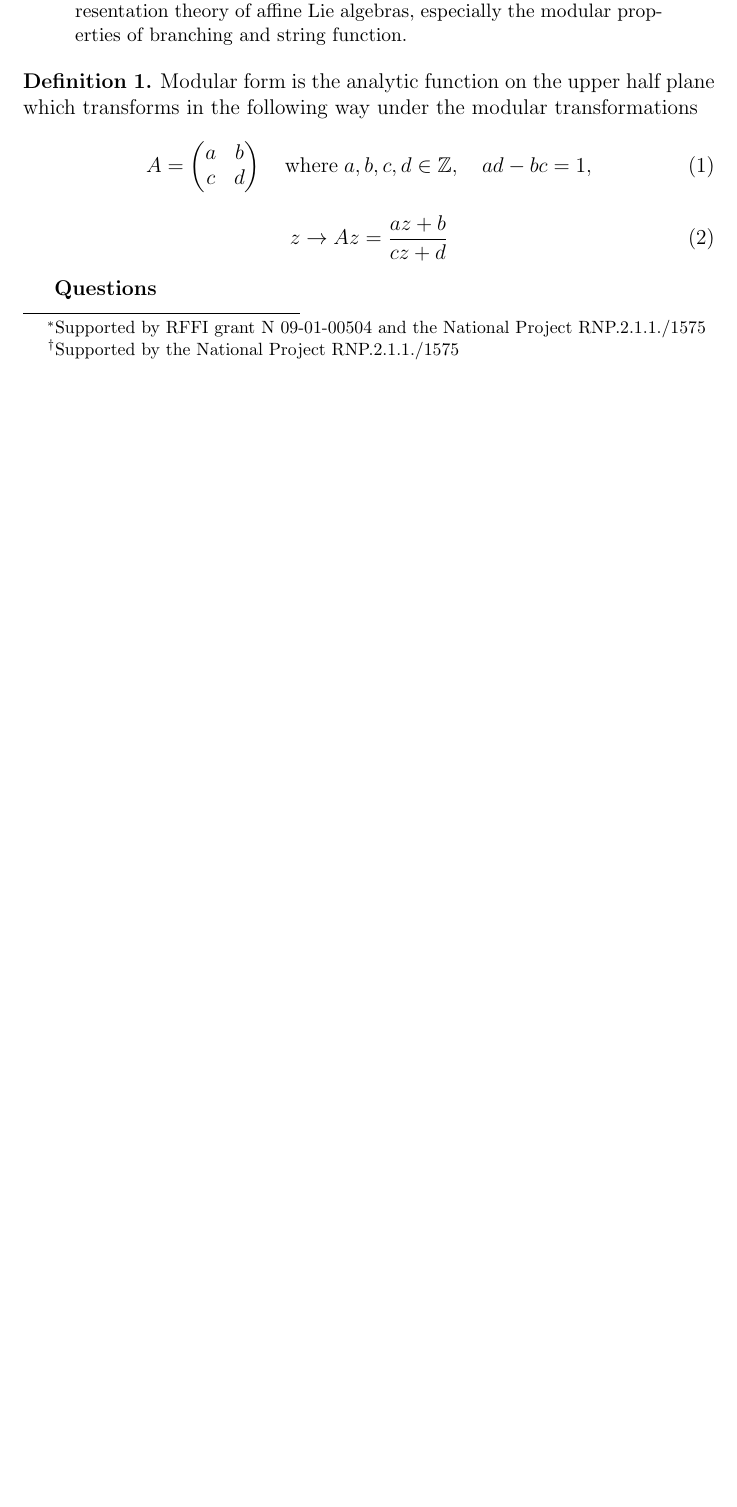
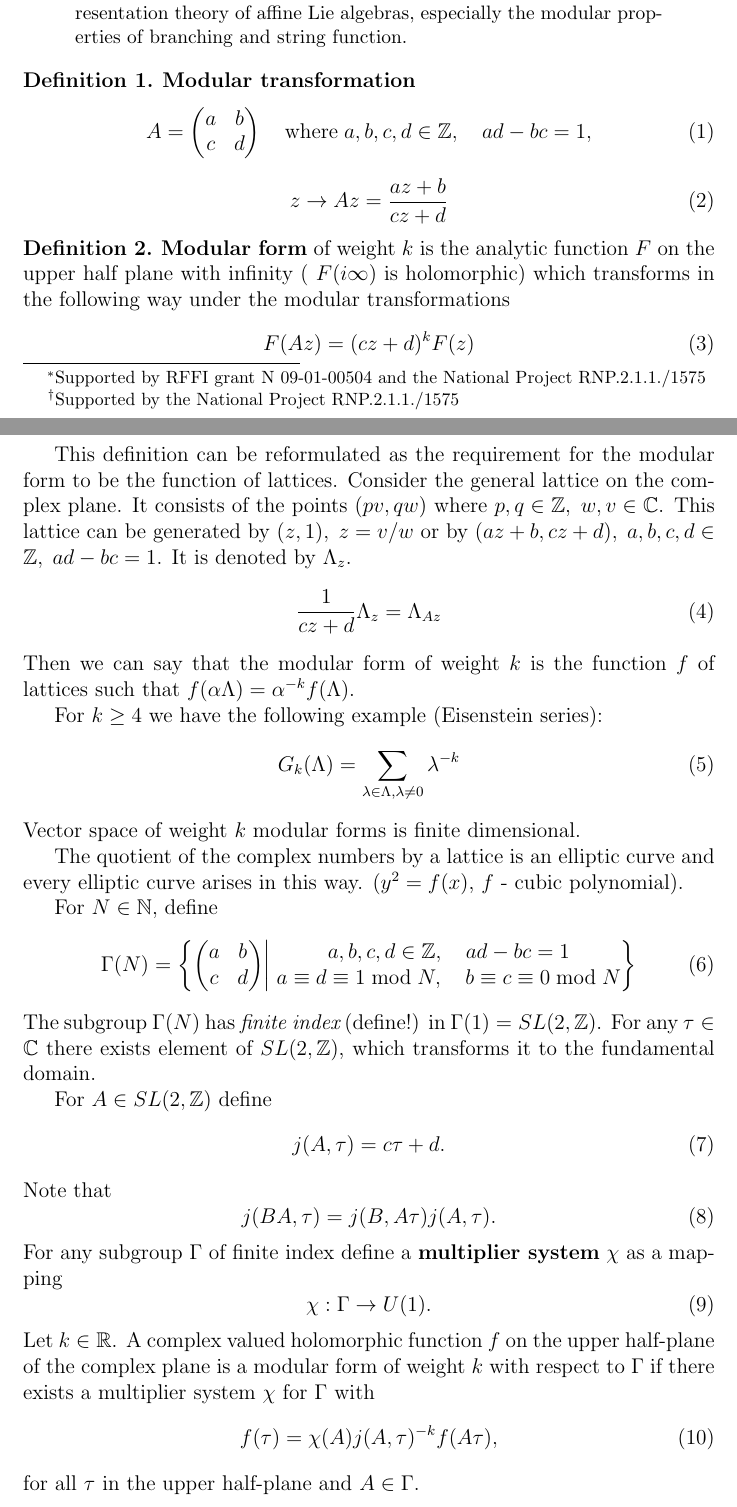
Before and after one commit to naa/Articles, a LaTeX paper (AffineLieAlgebras/DualFunctions/ModularProperties.tex): part of page 1 of 2 before the commit and two parts of pages 1 and 2 of 4 after it, the two joined at a grey line, cut so that both start at the same text, the shorter picture padded with empty space. Compiled offline with pdfLaTeX.

Commit message:
Commit of Monday's work

```diff
--- a/AffineLieAlgebras/DualFunctions/ModularProperties.tex
+++ b/AffineLieAlgebras/DualFunctions/ModularProperties.tex
@@ -8,12 +8,12 @@
 %\usepackage[russian]{babel}
 \usepackage{cmap}
 \usepackage{color}
-\usepackage[pdftex]{graphicx}
+\usepackage{graphicx}
 \pagestyle{plain}
 
 %\usepackage{verbatim}
 \newenvironment{comment}
-{\par\noindent{\bf TODO}\\}
+{\par\noindent{\bf Comment}\\}
 {\\\hfill$\scriptstyle\blacksquare$\par}
 
 \newtheorem{statement}{Statement}
@@ -23,7 +23,9 @@
 \newcommand{\co}[1]{\overset{\circ }{#1}}
 
 \begin{document}
-\title{Modular transformations in representation theory of affine Lie algebras}
+
+\title{Modular properties of string, branching and dual functions}
+
 \author{Vladimir Lyakhovsky \thanks{ Supported by
  RFFI grant N 09-01-00504 and the National Project RNP.2.1.1./1575 }\\
 Theoretical Department, SPb State University,\\
@@ -41,7 +43,7 @@ e-mail:antonnaz@gmail.com
   We review the appearance of modular transformation in the representation theory of affine Lie algebras, especially the modular properties of branching and string function.
 \end{abstract}
 \begin{Def}
-  Modular form is the analytic function on the upper half plane which transforms in the following way under the modular transformations
+  {\bf Modular transformation}
   \begin{equation}
     \label{eq:1}
     A=
@@ -53,5 +55,64 @@ e-mail:antonnaz@gmail.com
     z\to A z=\frac{az+b}{cz+d}
   \end{equation}
 \end{Def}
+\begin{Def}
+  {\bf Modular form} of weight $k$ is the analytic function $F$ on the upper half plane with infinity ( $F(i\infty)$ is holomorphic) which transforms in the following way under the modular transformations
+  \begin{equation}
+    \label{eq:3}
+    F(Az)=(cz+d)^k F(z)
+  \end{equation}
+\end{Def}
 
-{\bf Questions}
+This definition can be reformulated as the requirement for the modular form to be the function of lattices.
+Consider the general lattice on the complex plane. It consists of the points $(pv,qw)$ where $p,q\in \mathbb{Z},\; w,v\in \mathbb{C}$. This lattice can be generated by $(z,1), \; z=v/w$ or by $(az+b,cz+d), \; a,b,c,d\in\mathbb{Z},\; ad-bc=1$. It is denoted by $\Lambda_z$.
+\begin{equation}
+  \label{eq:4}
+  \frac{1}{cz+d}\Lambda_z=\Lambda_{Az}
+\end{equation}
+Then we can say that the modular form of weight $k$ is the function $f$ of lattices such that $f(\alpha\Lambda)=\alpha^{-k}f(\Lambda)$.
+
+For $k\geq 4$ we have the following example (Eisenstein series):
+\begin{equation}
+  \label{eq:5}
+  G_k(\Lambda)=\sum_{\lambda\in \Lambda, \lambda\neq 0} \lambda^{-k}
+\end{equation}
+Vector space of weight $k$ modular forms is finite dimensional.
+
+The quotient of the complex numbers by a lattice is an elliptic curve and every elliptic curve arises in this way. ($y^2=f(x)$, $f$ - cubic polynomial).
+
+For $N\in \mathbb{N},$ define
+\begin{equation}
+  \label{eq:12}
+  \Gamma(N)=\left\{
+      \begin{pmatrix} a & b \\ c & d
+      \end{pmatrix}
+      \right|\left.
+        \begin{matrix}
+          a,b,c,d\in \mathbb{Z},\quad ad-bc=1\\
+          a\equiv d\equiv 1\; \text{mod}\; N,\quad b\equiv c\equiv 0\; \text{mod}\; N
+        \end{matrix}
+      \right\}
+  \end{equation}
+The subgroup $\Gamma(N)$ has {\it finite index} (define!) in $\Gamma(1)=SL(2,\mathbb{Z})$. For any $\tau\in \mathbb{C}$ there exists element of $SL(2,\mathbb{Z})$, which transforms it to the fundamental domain.
+
+For $A\in SL(2,\mathbb{Z})$ define
+\begin{equation}
+  \label{eq:13}
+  j(A,\tau)=c\tau+d.
+\end{equation}
+Note that
+\begin{equation}
+  \label{eq:14}
+  j(BA,\tau)=j(B,A\tau)j(A,\tau).
+\end{equation}
+For any subgroup $\Gamma$ of finite index define a {\bf multiplier system} $\chi$ as a mapping
+\begin{equation}
+  \label{eq:15}
+  \chi:\Gamma\to U(1).
+\end{equation}
+Let $k\in \mathbb{R}$. A complex valued holomorphic function $f$ on the upper half-plane of the complex plane is a modular form of weight $k$ with respect to $\Gamma$ if there exists a multiplier system $\chi$ for $\Gamma$ with
+\begin{equation}
+  \label{eq:16}
+  f(\tau)=\chi(A) j(A,\tau)^{-k} f(A\tau),
+\end{equation}
+for all $\tau$ in the upper half-plane and $A\in \Gamma$.
```
Also changed, not shown: AffineLieAlgebras/DualFunctions/ModularProperties.tex (46 more changed lines).
